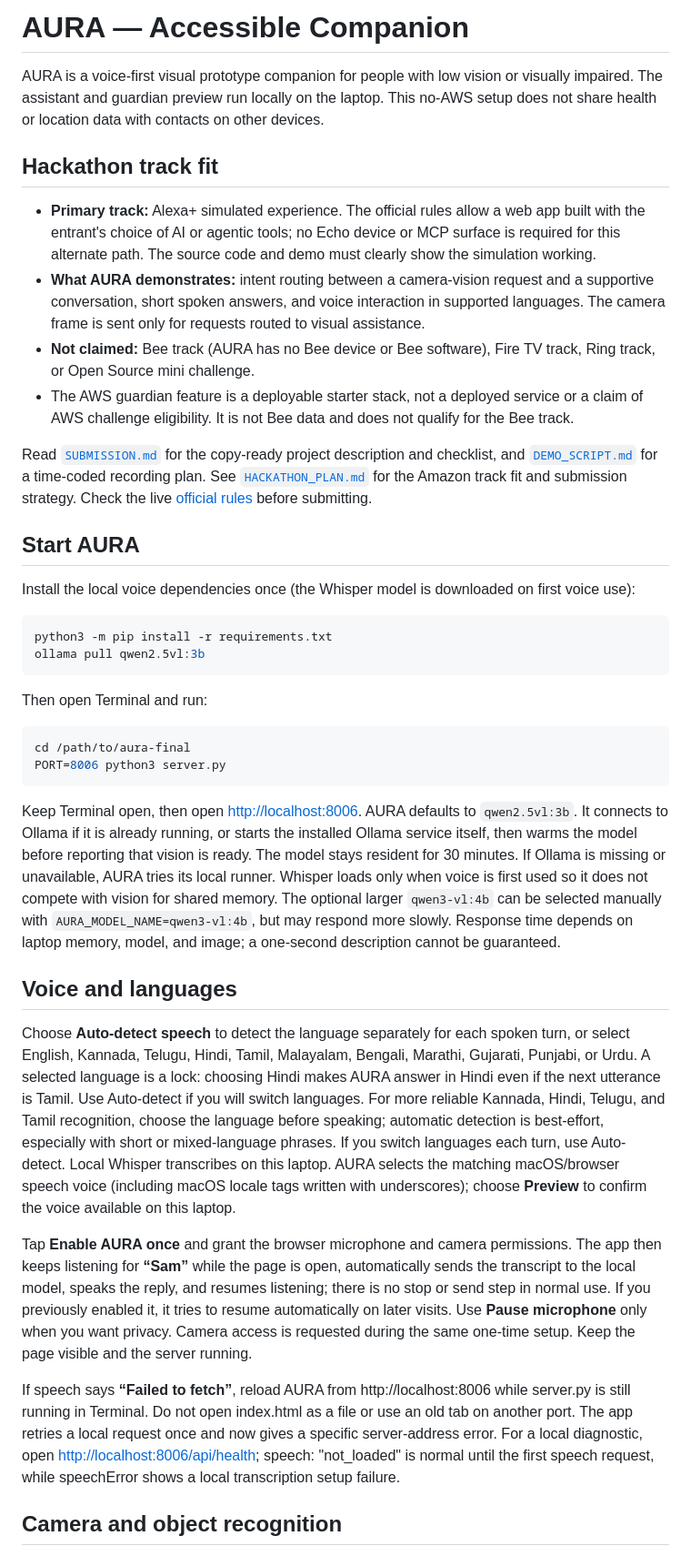
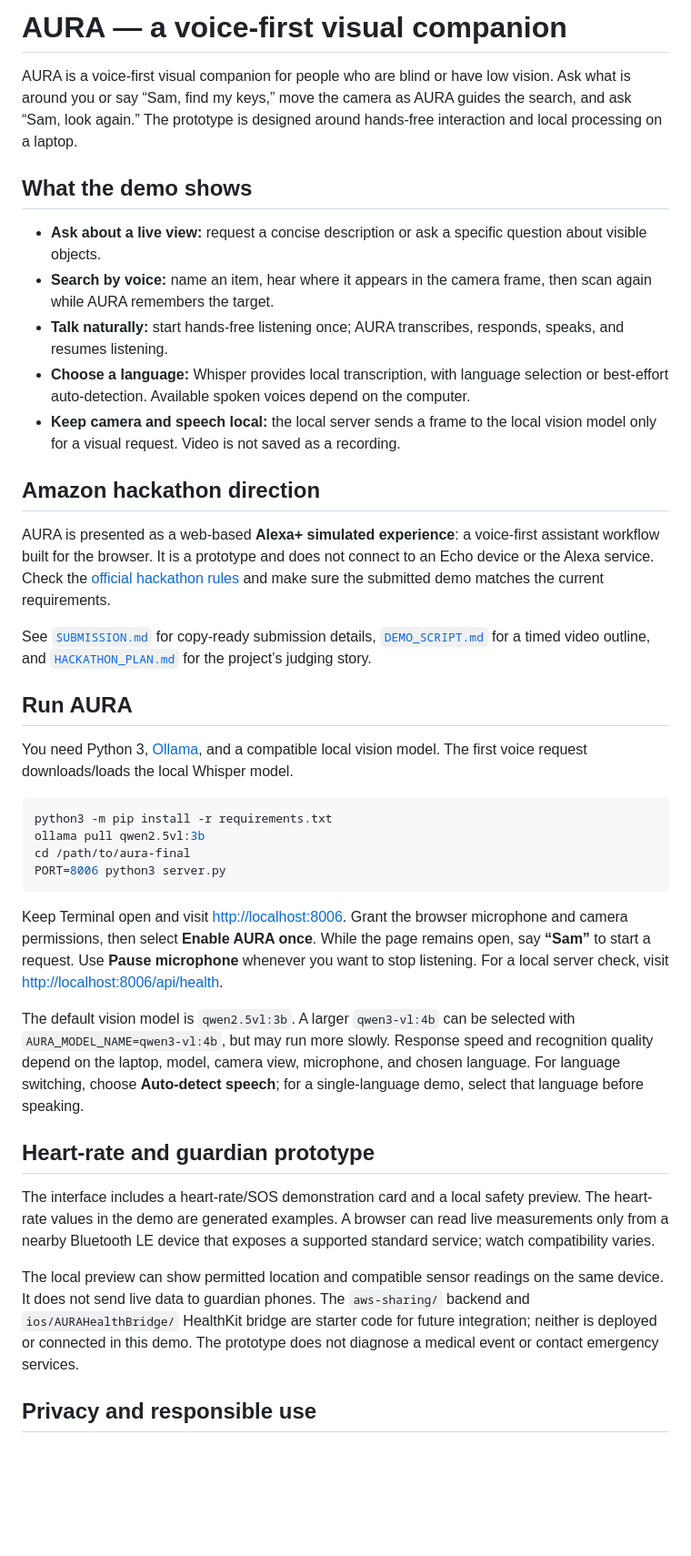
Before and after one commit to ankitavnaidu/aura_accessible_companion, a Markdown page: README.md, the part around one of its changes. Shown at 91% size. GitHub-like rendering; blank space fills up the shorter version.

Commit message:
Rewrite README for Amazon demo

````diff
--- a/README.md
+++ b/README.md
@@ -1,41 +1,41 @@
-# AURA — Accessible Companion
+# AURA — a voice-first visual companion
 
-AURA is a voice-first visual prototype companion for people with low vision or visually impaired. The assistant and guardian preview run locally on the laptop. This no-AWS setup does not share health or location data with contacts on other devices.
+AURA is a voice-first visual companion for people who are blind or have low vision. Ask what is around you or say “Sam, find my keys,” move the camera as AURA guides the search, and ask “Sam, look again.” The prototype is designed around hands-free interaction and local processing on a laptop.
 
-## Hackathon track fit
+## What the demo shows
 
-- **Primary track:** Alexa+ simulated experience. The official rules allow a web app built with the entrant's choice of AI or agentic tools; no Echo device or MCP surface is required for this alternate path. The source code and demo must clearly show the simulation working.
-- **What AURA demonstrates:** intent routing between a camera-vision request and a supportive conversation, short spoken answers, and voice interaction in supported languages. The camera frame is sent only for requests routed to visual assistance.
-- **Not claimed:** Bee track (AURA has no Bee device or Bee software), Fire TV track, Ring track, or Open Source mini challenge.
-- The AWS guardian feature is a deployable starter stack, not a deployed service or a claim of AWS challenge eligibility. It is not Bee data and does not qualify for the Bee track.
+- **Ask about a live view:** request a concise description or ask a specific question about visible objects.
+- **Search by voice:** name an item, hear where it appears in the camera frame, then scan again while AURA remembers the target.
+- **Talk naturally:** start hands-free listening once; AURA transcribes, responds, speaks, and resumes listening.
+- **Choose a language:** Whisper provides local transcription, with language selection or best-effort auto-detection. Available spoken voices depend on the computer.
+- **Keep camera and speech local:** the local server sends a frame to the local vision model only for a visual request. Video is not saved as a recording.
 
-Read [`SUBMISSION.md`](SUBMISSION.md) for the copy-ready project description and checklist, and [`DEMO_SCRIPT.md`](DEMO_SCRIPT.md) for a time-coded recording plan. See [`HACKATHON_PLAN.md`](HACKATHON_PLAN.md) for the Amazon track fit and submission strategy. Check the live [official rules](https://amazonappdev2026.devpost.com/rules) before submitting.
+## Amazon hackathon direction
 
-## Start AURA
+AURA is presented as a web-based **Alexa+ simulated experience**: a voice-first assistant workflow built for the browser. It is a prototype and does not connect to an Echo device or the Alexa service. Check the [official hackathon rules](https://amazonappdev2026.devpost.com/rules) and make sure the submitted demo matches the current requirements.
 
-Install the local voice dependencies once (the Whisper model is downloaded on first voice use):
+See [`SUBMISSION.md`](SUBMISSION.md) for copy-ready submission details, [`DEMO_SCRIPT.md`](DEMO_SCRIPT.md) for a timed video outline, and [`HACKATHON_PLAN.md`](HACKATHON_PLAN.md) for the project’s judging story.
+
+## Run AURA
+
+You need Python 3, [Ollama](https://ollama.com/), and a compatible local vision model. The first voice request downloads/loads the local Whisper model.
 
 ```sh
 python3 -m pip install -r requirements.txt
 ollama pull qwen2.5vl:3b
-```
-
-Then open Terminal and run:
-
-```sh
 cd /path/to/aura-final
 PORT=8006 python3 server.py
 ```
 
-Keep Terminal open, then open <http://localhost:8006>. AURA defaults to `qwen2.5vl:3b`. It connects to Ollama if it is already running, or starts the installed Ollama service itself, then warms the model before reporting that vision is ready. The model stays resident for 30 minutes. If Ollama is missing or unavailable, AURA tries its local runner. Whisper loads only when voice is first used so it does not compete with vision for shared memory. The optional larger `qwen3-vl:4b` can be selected manually with `AURA_MODEL_NAME=qwen3-vl:4b`, but may respond more slowly. Response time depends on laptop memory, model, and image; a one-second description cannot be guaranteed.
+Keep Terminal open and visit <http://localhost:8006>. Grant the browser microphone and camera permissions, then select **Enable AURA once**. While the page remains open, say **“Sam”** to start a request. Use **Pause microphone** whenever you want to stop listening. For a local server check, visit <http://localhost:8006/api/health>.
 
-## Voice and languages
+The default vision model is `qwen2.5vl:3b`. A larger `qwen3-vl:4b` can be selected with `AURA_MODEL_NAME=qwen3-vl:4b`, but may run more slowly. Response speed and recognition quality depend on the laptop, model, camera view, microphone, and chosen language. For language switching, choose **Auto-detect speech**; for a single-language demo, select that language before speaking.
 
-Choose **Auto-detect speech** to detect the language separately for each spoken turn, or select English, Kannada, Telugu, Hindi, Tamil, Malayalam, Bengali, Marathi, Gujarati, Punjabi, or Urdu. A selected language is a lock: choosing Hindi makes AURA answer in Hindi even if the next utterance is Tamil. Use Auto-detect if you will switch languages. For more reliable Kannada, Hindi, Telugu, and Tamil recognition, choose the language before speaking; automatic detection is best-effort, especially with short or mixed-language phrases. If you switch languages each turn, use Auto-detect. Local Whisper transcribes on this laptop. AURA selects the matching macOS/browser speech voice (including macOS locale tags written with underscores); choose **Preview** to confirm the voice available on this laptop.
+## Heart-rate and guardian prototype
 
-Tap **Enable AURA once** and grant the browser microphone and camera permissions. The app then keeps listening for **“Sam”** while the page is open, automatically sends the transcript to the local model, speaks the reply, and resumes listening; there is no stop or send step in normal use. If you previously enabled it, it tries to resume automatically on later visits. Use **Pause microphone** only when you want privacy. Camera access is requested during the same one-time setup. Keep the page visible and the server running.
+The interface includes a heart-rate/SOS demonstration card and a local safety preview. The heart-rate values in the demo are generated examples. A browser can read live measurements only from a nearby Bluetooth LE device that exposes a supported standard service; watch compatibility varies.
 
-If speech says **“Failed to fetch”**, reload AURA from http://localhost:8006 while server.py is still running in Terminal. Do not open index.html as a file or use an old tab on another port. The app retries a local request once and now gives a specific server-address error. For a local diagnostic, open <http://localhost:8006/api/health>; speech: "not_loaded" is normal until the first speech request, while speechError shows a local transcription setup failure.
+The local preview can show permitted location and compatible sensor readings on the same device. It does not send live data to guardian phones. The `aws-sharing/` backend and `ios/AURAHealthBridge/` HealthKit bridge are starter code for future integration; neither is deployed or connected in this demo. The prototype does not diagnose a medical event or contact emergency services.
 
-## Camera and object recognition
+## Privacy and responsible use
 
````
Also changed, not shown: other parts of README.md (+2 -26 lines).
